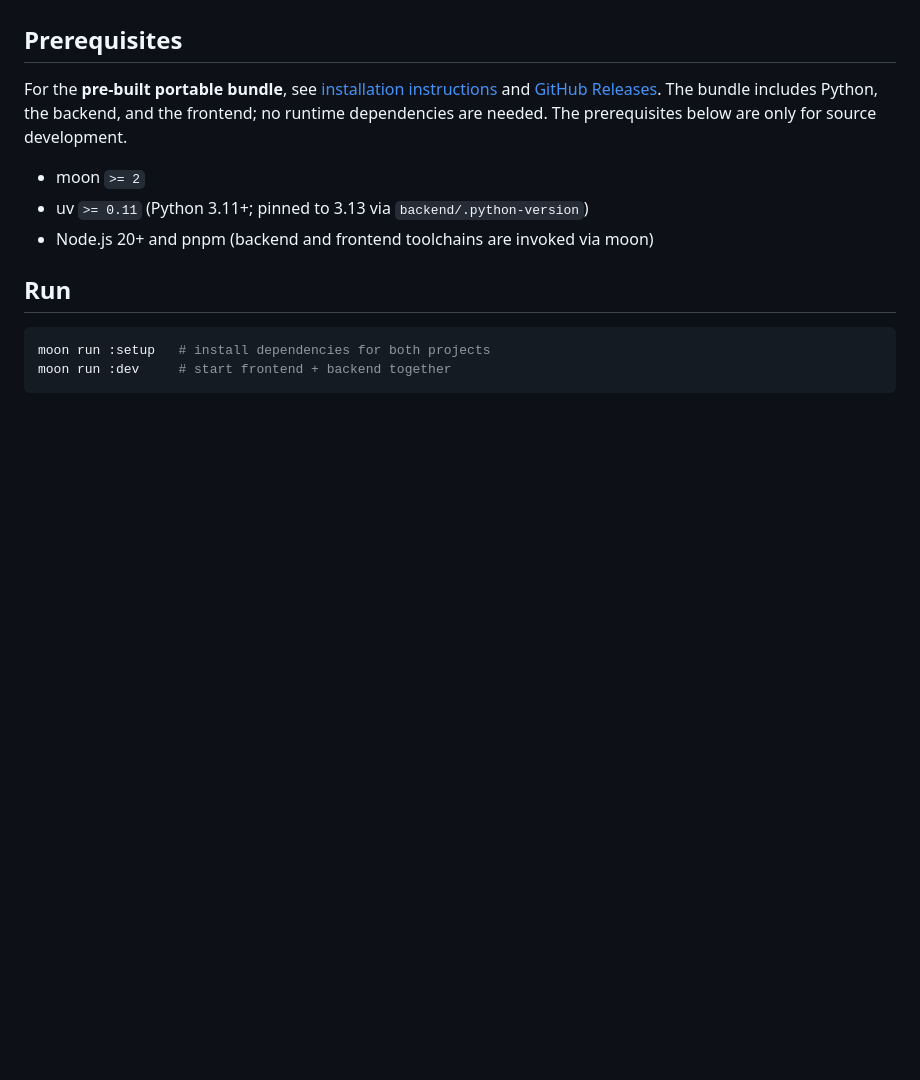
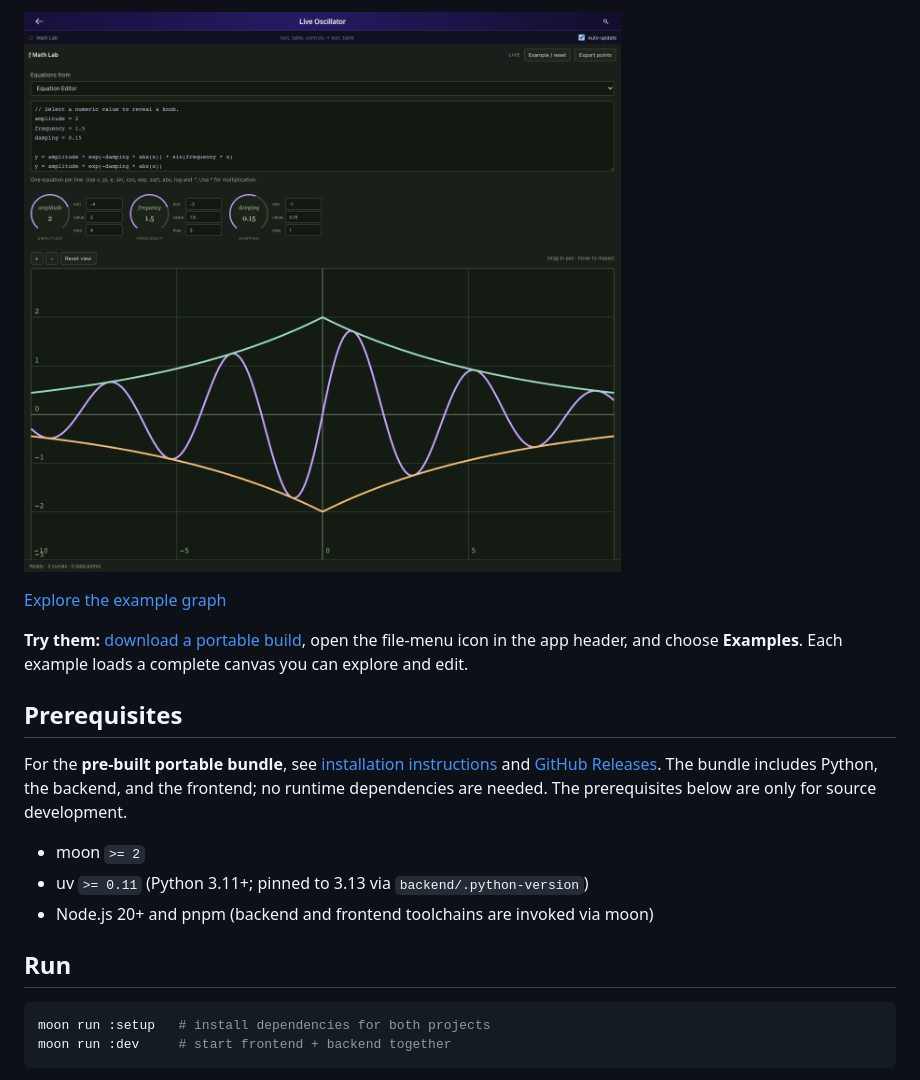
Before and after one commit to majiccode/indigoQ, a Markdown page: README.md, the part around one of its changes. Rendered like a GitHub page; pictures changed too: docs/screenshots/oscillator-lab.png (added); blank space fills up the shorter version.

```diff
--- a/README.md
+++ b/README.md
@@ -10,3 +39,10 @@ persisted locally and to a small FastAPI service.
+[![Oscillator Lab with amplitude, frequency, and damping knobs above a damped sine wave and its envelopes](docs/screenshots/oscillator-lab.png)](docs/screenshots/oscillator-lab.png)
+
+[Explore the example graph](frontend/public/examples/oscillator-lab.json)
+
+**Try them:** [download a portable build](https://github.com/majiccode/indigoQ/releases),
+open the file-menu icon in the app header, and choose **Examples**. Each example
+loads a complete canvas you can explore and edit.
 
 ## Prerequisites
 
```
Also changed, not shown: other parts of README.md (+29 -0 lines), docs/screenshots/chart-studio.png (added), docs/screenshots/interactive-studio.png (added).
